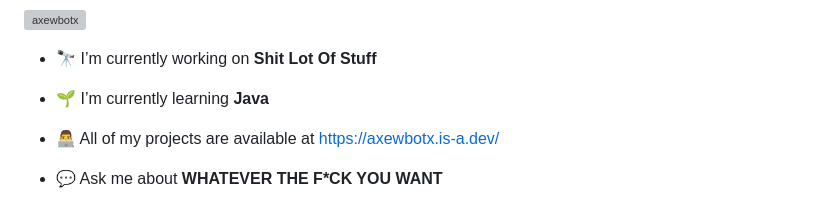
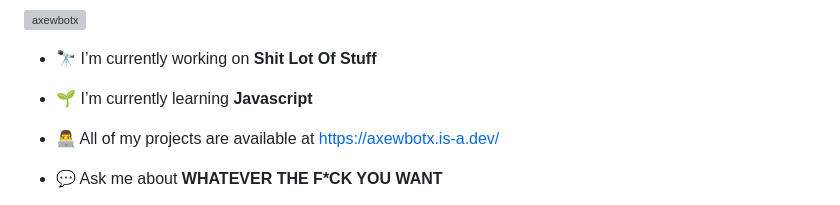
Before and after one commit to AxewBoTX/axewbotx, a Markdown page: README.md, the part around the change. GitHub-like rendering; grey boxes are pictures that could not be loaded.

```diff
--- a/README.md
+++ b/README.md
@@ -8,7 +8,7 @@
 
 - 🔭 I’m currently working on **Shit Lot Of Stuff**
 
-- 🌱 I’m currently learning **Java**
+- 🌱 I’m currently learning **Javascript**
 
 - 👨‍💻 All of my projects are available at [https://axewbotx.is-a.dev/](https://axewbotx.is-a.dev/)
 
```
